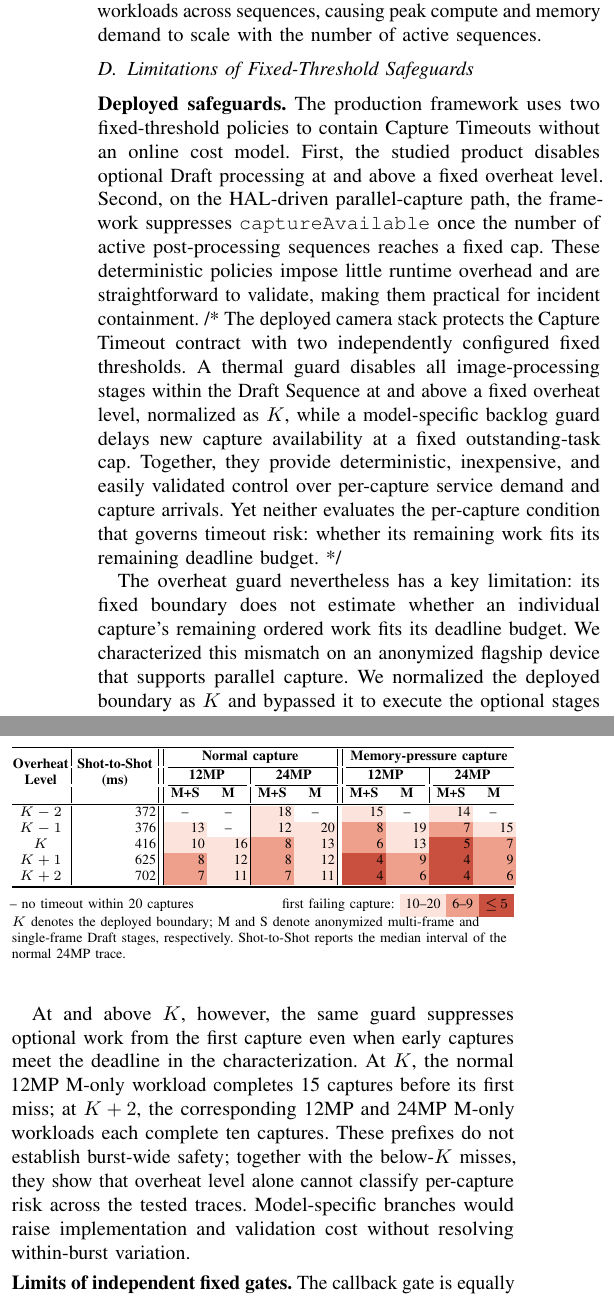
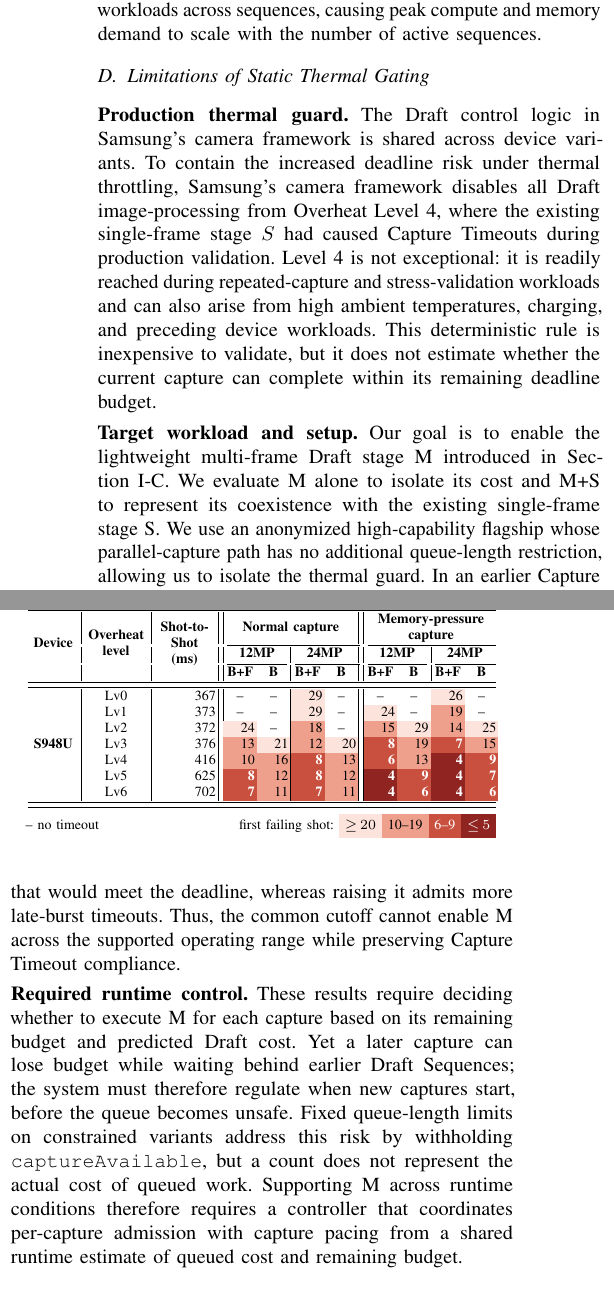
Before and after one commit to ParkMinHyun/SEIP-27, a LaTeX paper (paper.tex, which reads 2_4_static_safeguards.tex, tables/tab_timeout_index.tex): two parts of the columns of page 2 of 3, joined at a grey line, cut so that both start at the same text. Compiled offline with pdfLaTeX.

Commit message:
Write 2_4

```diff
--- a/2_4_static_safeguards.tex
+++ b/2_4_static_safeguards.tex
@@ -1,20 +1,14 @@
-\subsection{Limitations of Fixed-Threshold Safeguards}
+\subsection{Limitations of Static Thermal Gating}
 \label{sec:guard-limit}
-\FloatBarrier
 
-\smallskip\noindent\textbf{Deployed safeguards.}
-The production framework uses two fixed-threshold policies to contain Capture Timeouts without an online cost model.
-First, the studied product disables optional Draft processing at and above a fixed overheat level.
-Second, on the HAL-driven parallel-capture path, the framework suppresses \texttt{captureAvailable} once the number of active post-processing sequences reaches a fixed cap.
-These deterministic policies impose little runtime overhead and are straightforward to validate, making them practical for incident containment.
-/*
-The deployed camera stack protects the Capture Timeout contract with two independently configured fixed thresholds.
-A thermal guard disables all image-processing stages within the Draft Sequence at and above a fixed overheat level, normalized as $K$, while a model-specific backlog guard delays new capture availability at a fixed outstanding-task cap.
-Together, they provide deterministic, inexpensive, and easily validated control over per-capture service demand and capture arrivals.
-Yet neither evaluates the per-capture condition that governs timeout risk: whether its remaining work fits its remaining deadline budget.
-*/
+\smallskip\noindent\textbf{Production thermal guard.}
+The Draft control logic in Samsung's camera framework is shared across device variants.
+To contain the increased deadline risk under thermal throttling, Samsung's camera framework disables all Draft image-processing from Overheat Level 4, where the existing single-frame stage $S$ had caused Capture Timeouts during production validation.
+Level 4 is not exceptional: it is readily reached during repeated-capture and stress-validation workloads and can also arise from high ambient temperatures, charging, and preceding device workloads.
+This deterministic rule is inexpensive to validate, but it does not estimate whether the current capture can complete within its remaining deadline budget.
 
-The overheat guard nevertheless has a key limitation: its fixed boundary does not estimate whether an individual capture's remaining ordered work fits its deadline budget.
-We characterized this mismatch on an anonymized flagship device that supports parallel capture.
-We normalized the deployed boundary as $K$ and bypassed it to execute the optional stages across the reported levels.
-Table~\ref{tab:timeout_index} reports the first Capture Timeout within the first 20 captures of each 30-capture trace; some traces marked ``--'' in this reporting window failed later.
+\smallskip\noindent\textbf{Target workload and setup.}
+Our goal is to enable the lightweight multi-frame Draft stage M introduced in Section~\ref{sec:draft-background}.
+We evaluate M alone to isolate its cost and M+S to represent its coexistence with the existing single-frame stage S.
+We use an anonymized high-capability flagship whose parallel-capture path has no additional queue-length restriction, allowing us to isolate the thermal guard.
+In an earlier Capture Timeout incident on a constrained flagship, the issue log showed 12 pending Draft Sequences and led to a model-specific queue-length limit on parallel capture.
@@ -28,9 +25,8 @@ Thus, the decision depends on the remaining sequence and a capture's position in
+Lowering the cutoff suppresses more M executions that would meet the deadline, whereas raising it admits more late-burst timeouts.
+Thus, the common cutoff cannot enable M across the supported operating range while preserving Capture Timeout compliance.
 
-At and above $K$, however, the same guard suppresses optional work from the first capture even when early captures meet the deadline in the characterization.
-At $K$, the normal 12MP M-only workload completes 15 captures before its first miss; at $K+2$, the corresponding 12MP and 24MP M-only workloads each complete ten captures.
-These prefixes do not establish burst-wide safety; together with the below-$K$ misses, they show that overheat level alone cannot classify per-capture risk across the tested traces.
-Model-specific branches would raise implementation and validation cost without resolving within-burst variation.
-
-\smallskip\noindent\textbf{Limits of independent fixed gates.}
-The callback gate is equally coarse: it uses the number of active post-processing sequences as a fixed proxy for outstanding capture backlog, although equal counts need not represent equal queued Draft work or equal remaining budgets.
-Tightening the cap can reduce backlog in constrained contexts but can reduce shot-to-shot responsiveness on capable devices; relaxing it can preserve responsiveness but admit more backlog in slow contexts.
+\smallskip\noindent\textbf{Required runtime control.}
+These results require deciding whether to execute M for each capture based on its remaining budget and predicted Draft cost.
+Yet a later capture can lose budget while waiting behind earlier Draft Sequences; the system must therefore regulate when new captures start, before the queue becomes unsafe.
+Fixed queue-length limits on constrained variants address this risk by withholding \texttt{captureAvailable}, but a count does not represent the actual cost of queued work.
+Supporting M across runtime conditions therefore requires a controller that coordinates per-capture admission with capture pacing from a shared runtime estimate of queued cost and remaining budget.
--- a/tables/tab_timeout_index.tex
+++ b/tables/tab_timeout_index.tex
@@ -23,63 +45,60 @@
   \label{tab:timeout_index}
+  \label{tab:timeout_index_s942b}
   {\scriptsize\setlength{\tabcolsep}{1.0pt}%
-  \begin{tabular}{@{}D|H||RR|RR||RR|RR@{}}
-    \toprule
-    \multirow{3}{*}{\makecell{\textbf{Overheat}\\\textbf{Level}}} &
-    \multirow{3}{*}{\makebox[1.45cm][c]{%
-      \makecell{\textbf{Shot-to-Shot}\\\textbf{(ms)}}}} &
-    \multicolumn{4}{c||}{\textbf{Normal capture}} &
-    \multicolumn{4}{c@{}}{\makecell{\textbf{Memory-pressure capture}}} \\
-    \cmidrule(lr){3-6}\cmidrule(l){7-10}
-    & & \multicolumn{2}{c|}{\textbf{12MP}} &
-        \multicolumn{2}{c||}{\textbf{24MP}} &
-        \multicolumn{2}{c|}{\textbf{12MP}} &
-        \multicolumn{2}{c@{}}{\textbf{24MP}} \\
-    \cmidrule(lr){3-4}\cmidrule(lr){5-6}\cmidrule(lr){7-8}\cmidrule(l){9-10}
-    & & \multicolumn{1}{c}{\textbf{M{+}S}} &
-        \multicolumn{1}{c|}{\textbf{M}} &
-        \multicolumn{1}{c}{\textbf{M{+}S}} &
-        \multicolumn{1}{c||}{\textbf{M}} &
-        \multicolumn{1}{c}{\textbf{M{+}S}} &
-        \multicolumn{1}{c|}{\textbf{M}} &
-        \multicolumn{1}{c}{\textbf{M{+}S}} &
-        \multicolumn{1}{c@{}}{\textbf{M}} \\
-    \midrule
-    $K-2$ & {372} &
-      \noTO & \noTOs &
-      \tmoCell{tmoS1}{18} & \noTOd &
-      \tmoCell{tmoS1}{15} & \noTOs &
-      \tmoCell{tmoS1}{14} & \noTO \\
-    $K-1$ & {376} &
-      \tmoCell{tmoS1}{13} & \noTOs &
-      \tmoCell{tmoS1}{12} & \tmoCell{tmoS1}{20} &
-      \tmoCell{tmoS2}{8} & \tmoCell{tmoS1}{19} &
-      \tmoCell{tmoS2}{7} & \tmoCellEnd{tmoS1}{15} \\
-    $K$ & {416} &
-      \tmoCell{tmoS1}{10} & \tmoCell{tmoS1}{16} &
-      \tmoCell{tmoS2}{8} & \tmoCell{tmoS1}{13} &
-      \tmoCell{tmoS2}{6} & \tmoCell{tmoS1}{13} &
-      \tmoCell{tmoS3}{5} & \tmoCellEnd{tmoS2}{7} \\
-    $K+1$ & {625} &
-      \tmoCell{tmoS2}{8} & \tmoCell{tmoS1}{12} &
-      \tmoCell{tmoS2}{8} & \tmoCell{tmoS1}{12} &
-      \tmoCell{tmoS3}{4} & \tmoCell{tmoS2}{9} &
-      \tmoCell{tmoS3}{4} & \tmoCellEnd{tmoS2}{9} \\
-    $K+2$ & {702} &
-      \tmoCell{tmoS2}{7} & \tmoCell{tmoS1}{11} &
-      \tmoCell{tmoS2}{7} & \tmoCell{tmoS1}{11} &
-      \tmoCell{tmoS3}{4} & \tmoCell{tmoS2}{6} &
-      \tmoCell{tmoS3}{4} & \tmoCellEnd{tmoS2}{6} \\
-    \bottomrule
+  \begin{tabular}{@{}D|H|Z||RR|RR||RR|RR@{}}
+  \toprule \midrule
+  \multirow{3}{*}{\textbf{Device}} &
+  \multirow{3}{*}{\makecell{\textbf{Overheat}\\\textbf{level}}} &
+  \multicolumn{1}{>{\centering\arraybackslash}p{1.10cm}||}{%
+  \multirow{3}{*}{\makecell{{\textbf{Shot-to-}}\\{\textbf{Shot}}\\\textbf{(ms)}}}} &
+  \multicolumn{4}{c||}{\textbf{Normal capture}} &
+  \multicolumn{4}{c@{}}{\makecell{\textbf{Memory-pressure}\\\textbf{capture}}} \\ \cmidrule(lr){4-7}\cmidrule(l){8-11}
+  & & &
+  \multicolumn{2}{c|}{\textbf{12MP}} &
+  \multicolumn{2}{c||}{\textbf{24MP}} &
+  \multicolumn{2}{c|}{\textbf{12MP}} &
+  \multicolumn{2}{c@{}}{\textbf{24MP}} \\ \cmidrule(lr){4-5}\cmidrule(lr){6-7}\cmidrule(lr){8-9}\cmidrule(l){10-11}
+  & & & \multicolumn{1}{C}{\textbf{B{+}F}} & \multicolumn{1}{C|}{\textbf{B}} &
+  \multicolumn{1}{C}{\textbf{B{+}F}} & \multicolumn{1}{C||}{\textbf{B}} &
+  \multicolumn{1}{C}{\textbf{B{+}F}} & \multicolumn{1}{C|}{\textbf{B}} &
+  \multicolumn{1}{C}{\textbf{B{+}F}} & \multicolumn{1}{C@{}}{\textbf{B}} \\
+  \midrule \midrule
+  \multirow{7}{*}{\textbf{S948U}} & Lv0 & 367 &
+    \noTO & \noTOs & \tmoCell{tmoS1}{29} & \noTOd &
+    \noTO & \noTOs & \tmoCell{tmoS1}{26} & \noTOe \\
+  & Lv1 & 373 &
+    \noTO & \noTOs & \tmoCell{tmoS1}{29} & \noTOd &
+    \tmoCell{tmoS1}{24} & \noTOs & \tmoCell{tmoS2}{19} & \noTOe \\
+  & Lv2 & 372 &
+    \tmoCell{tmoS1}{24} & \noTOs & \tmoCell{tmoS2}{18} & \noTOd &
+    \tmoCell{tmoS2}{15} & \tmoCell{tmoS1}{29} & \tmoCell{tmoS2}{14} & \tmoCellEnd{tmoS1}{25} \\
+  & Lv3 & 376 &
+    \tmoCell{tmoS2}{13} & \tmoCell{tmoS1}{21} & \tmoCell{tmoS2}{12} & \tmoCell{tmoS1}{20} &
+    \tmoCell{tmoS3}{\textcolor{white}{\textbf{8}}} & \tmoCell{tmoS2}{19} &
+    \tmoCell{tmoS3}{\textcolor{white}{\textbf{7}}} & \tmoCellEnd{tmoS2}{15} \\
+  & Lv4 & 416 &
+    \tmoCell{tmoS2}{10} & \tmoCell{tmoS2}{16} &
+    \tmoCell{tmoS3}{\textcolor{white}{\textbf{8}}} & \tmoCell{tmoS2}{13} &
+    \tmoCell{tmoS3}{\textcolor{white}{\textbf{6}}} & \tmoCell{tmoS2}{13} &
+    \tmoCell{tmoS4}{\textcolor{white}{\textbf{4}}} & \tmoCellEnd{tmoS3}{\textcolor{white}{\textbf{9}}} \\
+  & Lv5 & 625 &
+    \tmoCell{tmoS3}{\textcolor{white}{\textbf{8}}} & \tmoCell{tmoS2}{12} &
+    \tmoCell{tmoS3}{\textcolor{white}{\textbf{8}}} & \tmoCell{tmoS2}{12} &
+    \tmoCell{tmoS4}{\textcolor{white}{\textbf{4}}} & \tmoCell{tmoS3}{\textcolor{white}{\textbf{9}}} &
+    \tmoCell{tmoS4}{\textcolor{white}{\textbf{4}}} & \tmoCellEnd{tmoS3}{\textcolor{white}{\textbf{7}}} \\
+  & Lv6 & 702 &
+    \tmoCell{tmoS3}{\textcolor{white}{\textbf{7}}} & \tmoCell{tmoS2}{11} &
+    \tmoCell{tmoS3}{\textcolor{white}{\textbf{7}}} & \tmoCell{tmoS2}{11} &
+    \tmoCell{tmoS4}{\textcolor{white}{\textbf{4}}} & \tmoCell{tmoS3}{\textcolor{white}{\textbf{6}}} &
+    \tmoCell{tmoS4}{\textcolor{white}{\textbf{4}}} & \tmoCellEnd{tmoS3}{\textcolor{white}{\textbf{6}}} \\
+  \midrule \bottomrule
   \end{tabular}%
   }
   \par\vspace{3pt}
-  {\scriptsize\begin{minipage}{1\columnwidth}
+  {\scriptsize\begin{minipage}{0.933\columnwidth}
   \raggedright\setlength{\fboxsep}{1.8pt}%
-  --~no timeout within 20 captures\hfill
-  first failing capture:~%
-  \colorbox{tmoS1}{\strut\,10--20\,}%
-  \colorbox{tmoS2}{\strut\,6--9\,}%
-  \colorbox{tmoS3}{\strut\,{${\leq}\,5$}\,}\par
-  $K$ denotes the deployed boundary; M and S denote anonymized multi-frame and single-frame Draft stages, respectively. Shot-to-Shot reports the median interval of the normal 24MP trace.\par
+  --~no timeout\hfill
+  first failing shot:~%
+  \colorbox{tmoS1}{\strut\,${\geq}\,20$\,}\colorbox{tmoS2}{\strut\,10--19\,}\colorbox{tmoS3}{\strut\,\textcolor{white}{6--9}\,}\colorbox{tmoS4}{\strut\,\textcolor{white}{${\leq}\,5$}\,}\par
   \end{minipage}}
 \end{table}
```
Also changed, not shown: 2_4_static_safeguards.tex (17 more changed lines), tables/tab_timeout_index.tex (48 more changed lines).
